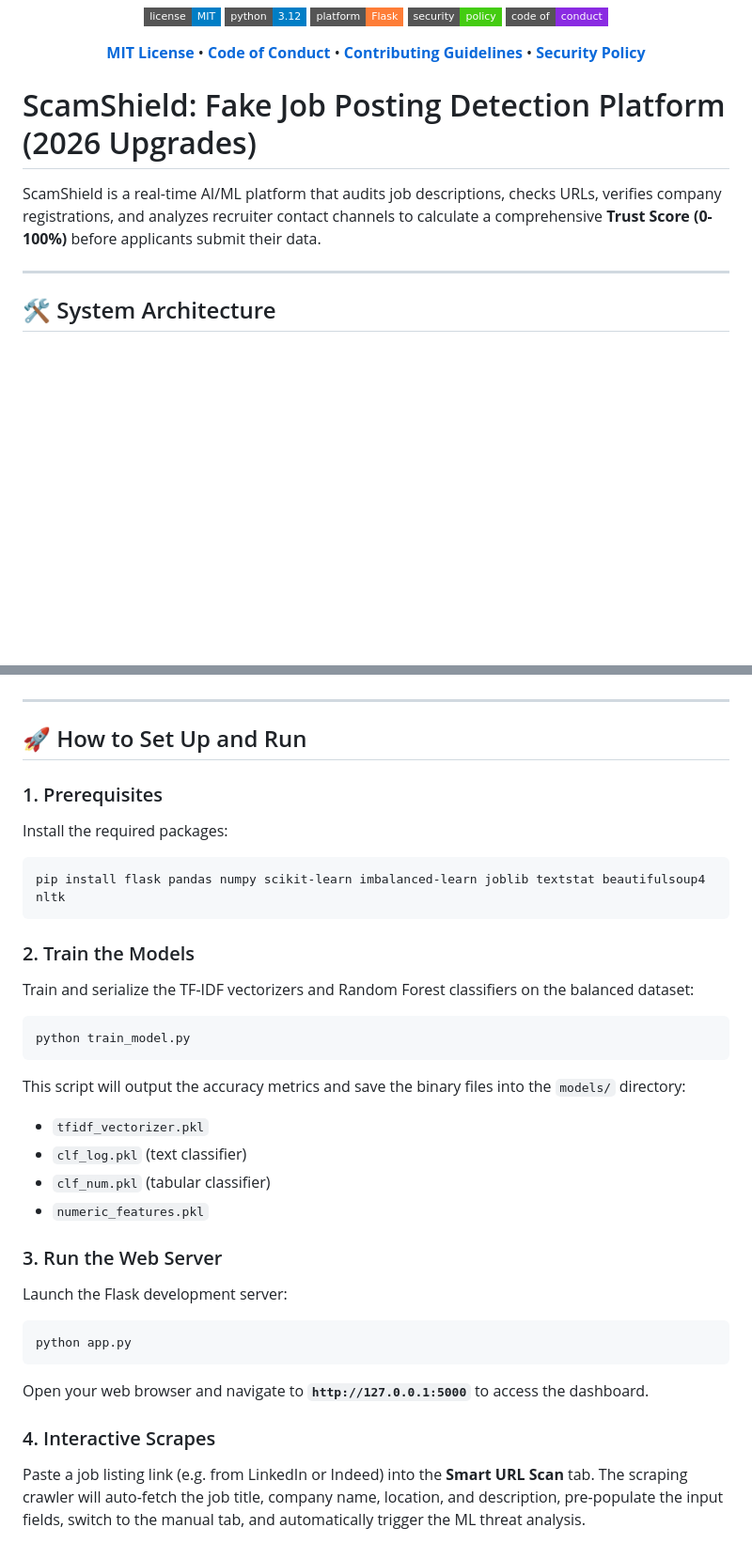
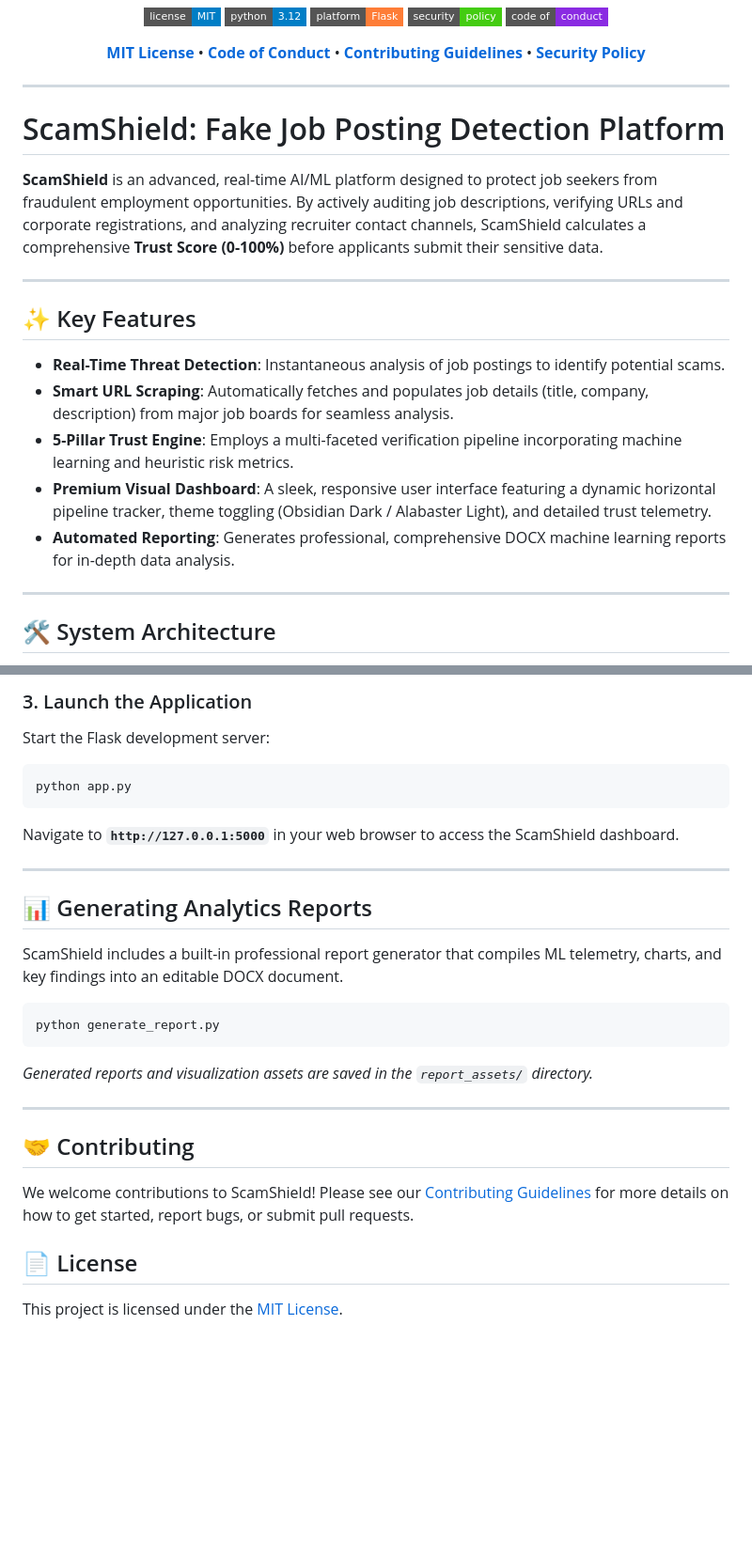
Before and after one commit to dasouvik122005/ScamShield, a Markdown page: README.md, 2 parts joined by grey strips. Shown at 94% size. GitHub-like rendering; badges without logos; blank space fills up the shorter version.

````diff
--- a/README.md
+++ b/README.md
@@ -17,9 +17,21 @@
   <a href="SECURITY.md"><strong>Security Policy</strong></a>
 </p>
 
-# ScamShield: Fake Job Posting Detection Platform (2026 Upgrades)
+---
 
-ScamShield is a real-time AI/ML platform that audits job descriptions, checks URLs, verifies company registrations, and analyzes recruiter contact channels to calculate a comprehensive **Trust Score (0-100%)** before applicants submit their data.
+# ScamShield: Fake Job Posting Detection Platform
+
+**ScamShield** is an advanced, real-time AI/ML platform designed to protect job seekers from fraudulent employment opportunities. By actively auditing job descriptions, verifying URLs and corporate registrations, and analyzing recruiter contact channels, ScamShield calculates a comprehensive **Trust Score (0-100%)** before applicants submit their sensitive data.
+
+---
+
+## ✨ Key Features
+
+- **Real-Time Threat Detection**: Instantaneous analysis of job postings to identify potential scams.
+- **Smart URL Scraping**: Automatically fetches and populates job details (title, company, description) from major job boards for seamless analysis.
+- **5-Pillar Trust Engine**: Employs a multi-faceted verification pipeline incorporating machine learning and heuristic risk metrics.
+- **Premium Visual Dashboard**: A sleek, responsive user interface featuring a dynamic horizontal pipeline tracker, theme toggling (Obsidian Dark / Alabaster Light), and detailed trust telemetry.
+- **Automated Reporting**: Generates professional, comprehensive DOCX machine learning reports for in-depth data analysis.
 
 ---
 
@@ -81,31 +113,29 @@ The interface is built using Vanilla CSS for clean separation of concerns and fe
+### 3. Launch the Application
+
+Start the Flask development server:
+
+```bash
+python app.py
+```
+Navigate to **`http://127.0.0.1:5000`** in your web browser to access the ScamShield dashboard.
 
 ---
 
-## 🚀 How to Set Up and Run
+## 📊 Generating Analytics Reports
 
-### 1. Prerequisites
-Install the required packages:
+ScamShield includes a built-in professional report generator that compiles ML telemetry, charts, and key findings into an editable DOCX document.
+
 ```bash
-pip install flask pandas numpy scikit-learn imbalanced-learn joblib textstat beautifulsoup4 nltk
+python generate_report.py
 ```
+*Generated reports and visualization assets are saved in the `report_assets/` directory.*
 
-### 2. Train the Models
-Train and serialize the TF-IDF vectorizers and Random Forest classifiers on the balanced dataset:
-```bash
-python train_model.py
-```
-This script will output the accuracy metrics and save the binary files into the `models/` directory:
-- `tfidf_vectorizer.pkl`
-- `clf_log.pkl` (text classifier)
-- `clf_num.pkl` (tabular classifier)
-- `numeric_features.pkl`
+---
 
-### 3. Run the Web Server
-Launch the Flask development server:
-```bash
-python app.py
-```
-Open your web browser and navigate to **`http://127.0.0.1:5000`** to access the dashboard.
+## 🤝 Contributing
 
-### 4. Interactive Scrapes
-Paste a job listing link (e.g. from LinkedIn or Indeed) into the **Smart URL Scan** tab. The scraping crawler will auto-fetch the job title, company name, location, and description, pre-populate the input fields, switch to the manual tab, and automatically trigger the ML threat analysis.
+We welcome contributions to ScamShield! Please see our [Contributing Guidelines](CONTRIBUTING.md) for more details on how to get started, report bugs, or submit pull requests.
+
+## 📄 License
+
+This project is licensed under the [MIT License](LICENSE).
````
Also changed, not shown: other parts of README.md (+55 -35 lines).
